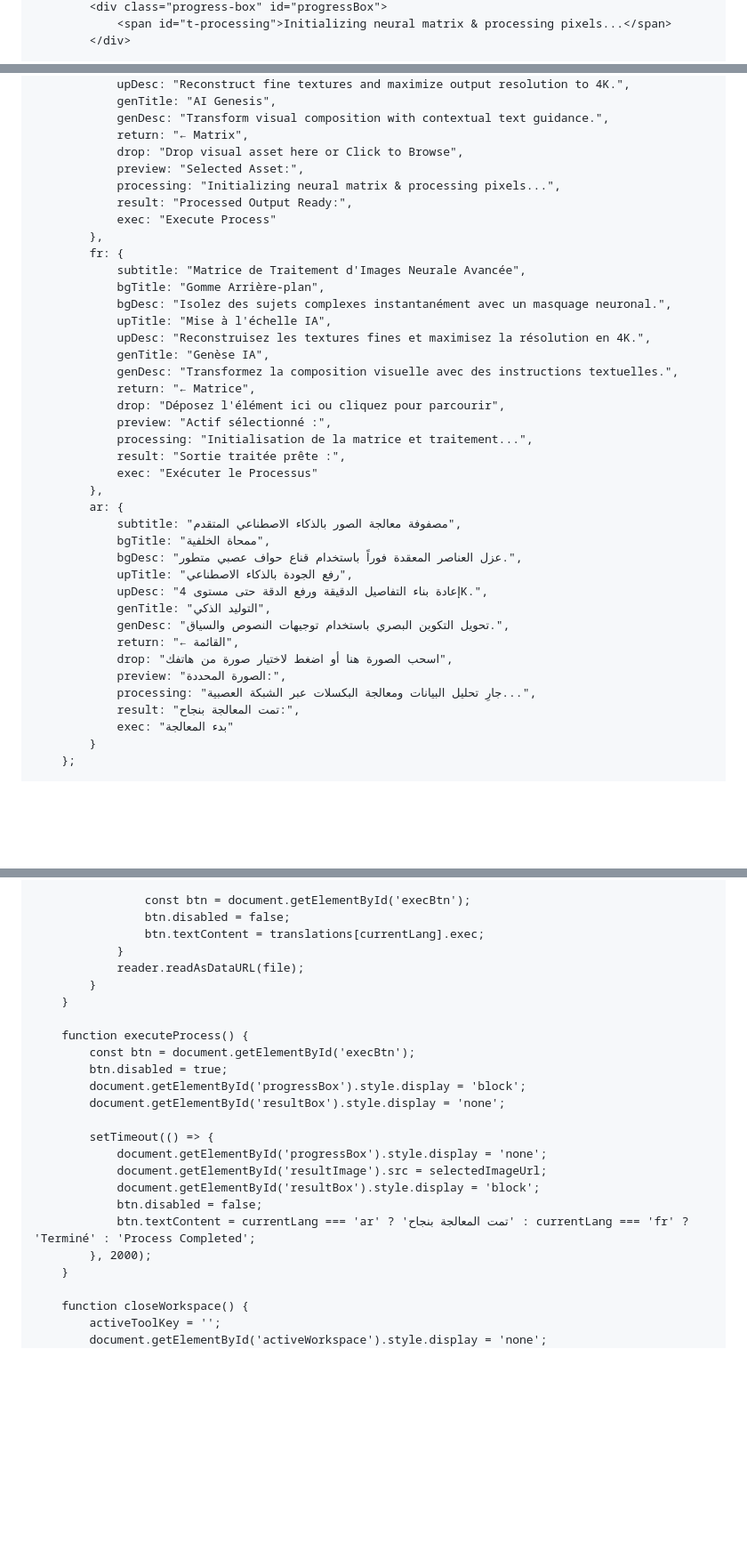
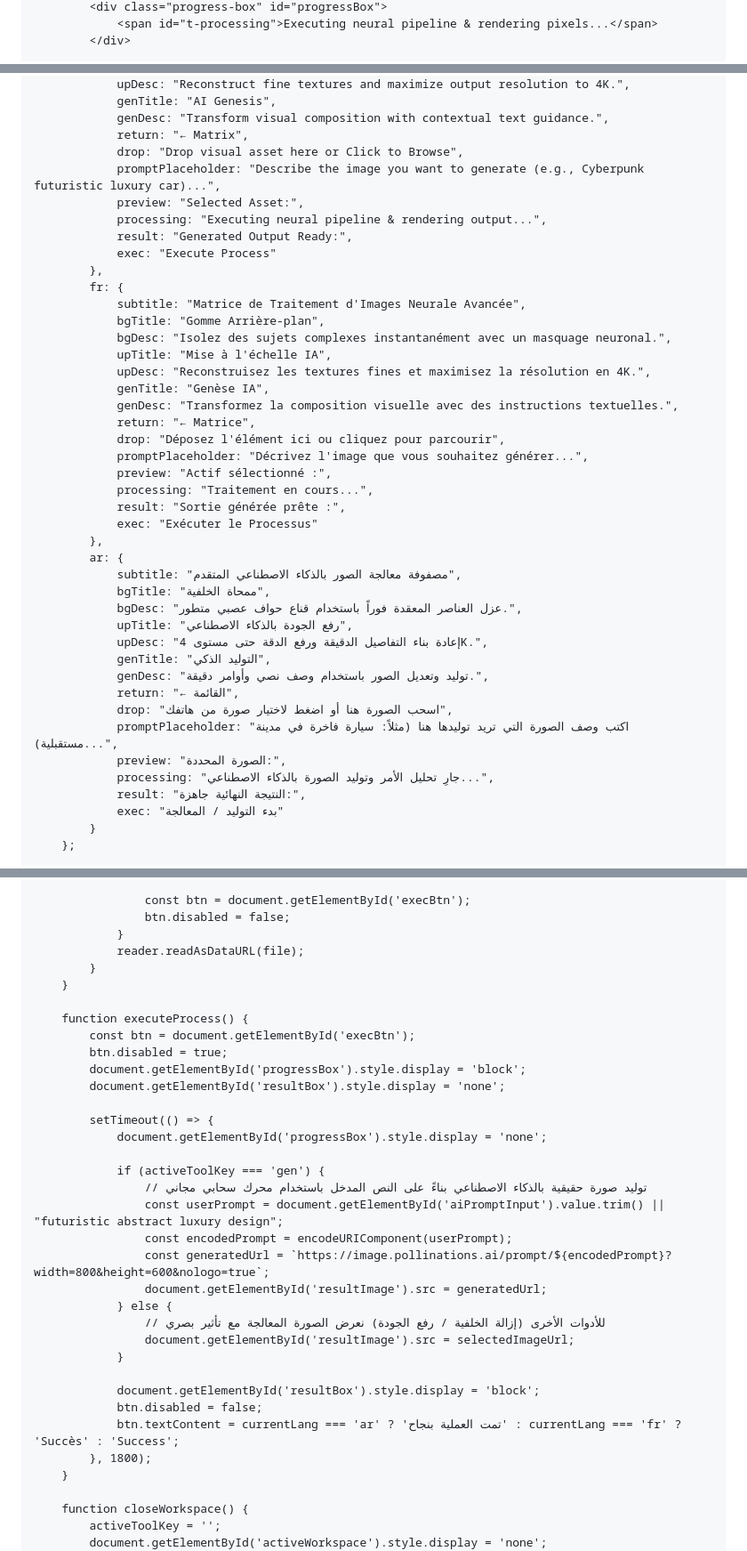
Before and after one commit to ggxox1/the-hidden-vault, a Markdown page: README.md, 3 parts joined by grey strips. Shown at 89% size. Rendered like a GitHub page; blank space fills up the shorter version.

```diff
--- a/README.md
+++ b/README.md
@@ -296,4 +315,4 @@
             <div class="progress-box" id="progressBox">
-                <span id="t-processing">Initializing neural matrix & processing pixels...</span>
+                <span id="t-processing">Executing neural pipeline & rendering pixels...</span>
             </div>
 
@@ -320,9 +338,10 @@
                 genDesc: "Transform visual composition with contextual text guidance.",
                 return: "← Matrix",
                 drop: "Drop visual asset here or Click to Browse",
+                promptPlaceholder: "Describe the image you want to generate (e.g., Cyberpunk futuristic luxury car)...",
                 preview: "Selected Asset:",
-                processing: "Initializing neural matrix & processing pixels...",
-                result: "Processed Output Ready:",
+                processing: "Executing neural pipeline & rendering output...",
+                result: "Generated Output Ready:",
                 exec: "Execute Process"
             },
             fr: {
@@ -335,9 +354,10 @@
                 genDesc: "Transformez la composition visuelle avec des instructions textuelles.",
                 return: "← Matrice",
                 drop: "Déposez l'élément ici ou cliquez pour parcourir",
+                promptPlaceholder: "Décrivez l'image que vous souhaitez générer...",
                 preview: "Actif sélectionné :",
-                processing: "Initialisation de la matrice et traitement...",
-                result: "Sortie traitée prête :",
+                processing: "Traitement en cours...",
+                result: "Sortie générée prête :",
                 exec: "Exécuter le Processus"
             },
             ar: {
@@ -347,13 +367,14 @@
                 upTitle: "رفع الجودة بالذكاء الاصطناعي",
                 upDesc: "إعادة بناء التفاصيل الدقيقة ورفع الدقة حتى مستوى 4K.",
                 genTitle: "التوليد الذكي",
-                genDesc: "تحويل التكوين البصري باستخدام توجيهات النصوص والسياق.",
+                genDesc: "توليد وتعديل الصور باستخدام وصف نصي وأوامر دقيقة.",
                 return: "← القائمة",
                 drop: "اسحب الصورة هنا أو اضغط لاختيار صورة من هاتفك",
+                promptPlaceholder: "اكتب وصف الصورة التي تريد توليدها هنا (مثلاً: سيارة فاخرة في مدينة مستقبلية)...",
                 preview: "الصورة المحددة:",
-                processing: "جارِ تحليل البيانات ومعالجة البكسلات عبر الشبكة العصبية...",
-                result: "تمت المعالجة بنجاح:",
-                exec: "بدء المعالجة"
+                processing: "جارِ تحليل الأمر وتوليد الصورة بالذكاء الاصطناعي...",
+                result: "النتيجة النهائية جاهزة:",
+                exec: "بدء التوليد / المعالجة"
             }
         };
 
@@ -436,7 +471,6 @@
 
                     const btn = document.getElementById('execBtn');
                     btn.disabled = false;
-                    btn.textContent = translations[currentLang].exec;
                 }
                 reader.readAsDataURL(file);
             }
@@ -450,11 +484,22 @@
 
             setTimeout(() => {
                 document.getElementById('progressBox').style.display = 'none';
-                document.getElementById('resultImage').src = selectedImageUrl;
+
+                if (activeToolKey === 'gen') {
+                    // توليد صورة حقيقية بالذكاء الاصطناعي بناءً على النص المدخل باستخدام محرك سحابي مجاني
+                    const userPrompt = document.getElementById('aiPromptInput').value.trim() || "futuristic abstract luxury design";
+                    const encodedPrompt = encodeURIComponent(userPrompt);
+                    const generatedUrl = `https://image.pollinations.ai/prompt/${encodedPrompt}?width=800&height=600&nologo=true`;
+                    document.getElementById('resultImage').src = generatedUrl;
+                } else {
+                    // للأدوات الأخرى (إزالة الخلفية / رفع الجودة) نعرض الصورة المعالجة مع تأثير بصري
+                    document.getElementById('resultImage').src = selectedImageUrl;
+                }
+
                 document.getElementById('resultBox').style.display = 'block';
                 btn.disabled = false;
-                btn.textContent = currentLang === 'ar' ? 'تمت المعالجة بنجاح' : currentLang === 'fr' ? 'Terminé' : 'Process Completed';
-            }, 2000);
+                btn.textContent = currentLang === 'ar' ? 'تمت العملية بنجاح' : currentLang === 'fr' ? 'Succès' : 'Success';
+            }, 1800);
         }
 
         function closeWorkspace() {
```
Also changed, not shown: other parts of README.md (+46 -14 lines).
